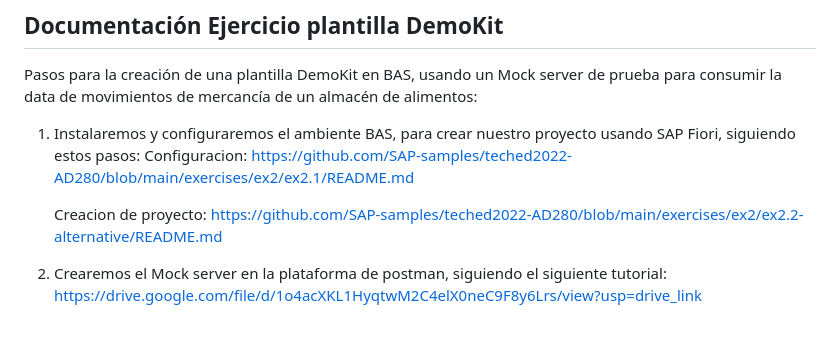
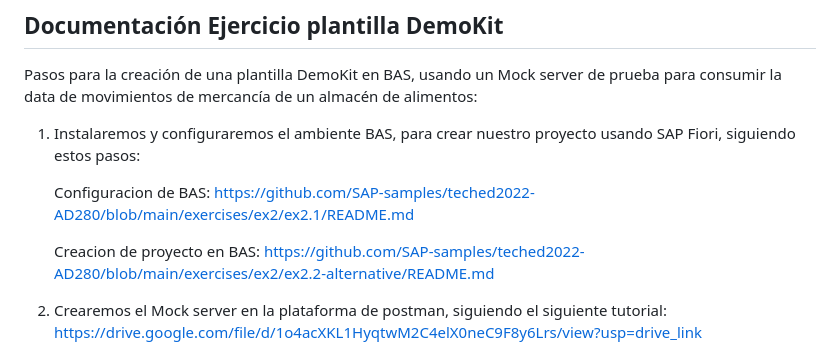
Before and after one commit to Krinifes/demokit-mercancias, a Markdown page: README.md, the part around the change printed below. GitHub-like rendering; blank space fills up the shorter version.

```diff
--- a/README.md
+++ b/README.md
@@ -33,10 +33,11 @@ almacen
 Pasos para la creación de una plantilla DemoKit en BAS, usando un Mock server de prueba para consumir la data de movimientos de mercancía de un almacén de alimentos:
 
 1) Instalaremos y configuraremos el ambiente BAS, para crear nuestro proyecto usando SAP Fiori, siguiendo estos pasos:
-   Configuracion:
+
+   Configuracion de BAS:
     https://github.com/SAP-samples/teched2022-AD280/blob/main/exercises/ex2/ex2.1/README.md
 
-   Creacion de proyecto:
+   Creacion de proyecto en BAS:
     https://github.com/SAP-samples/teched2022-AD280/blob/main/exercises/ex2/ex2.2-alternative/README.md
 
 
```
Also changed, not shown: other parts of README.md (+12 -18 lines).
